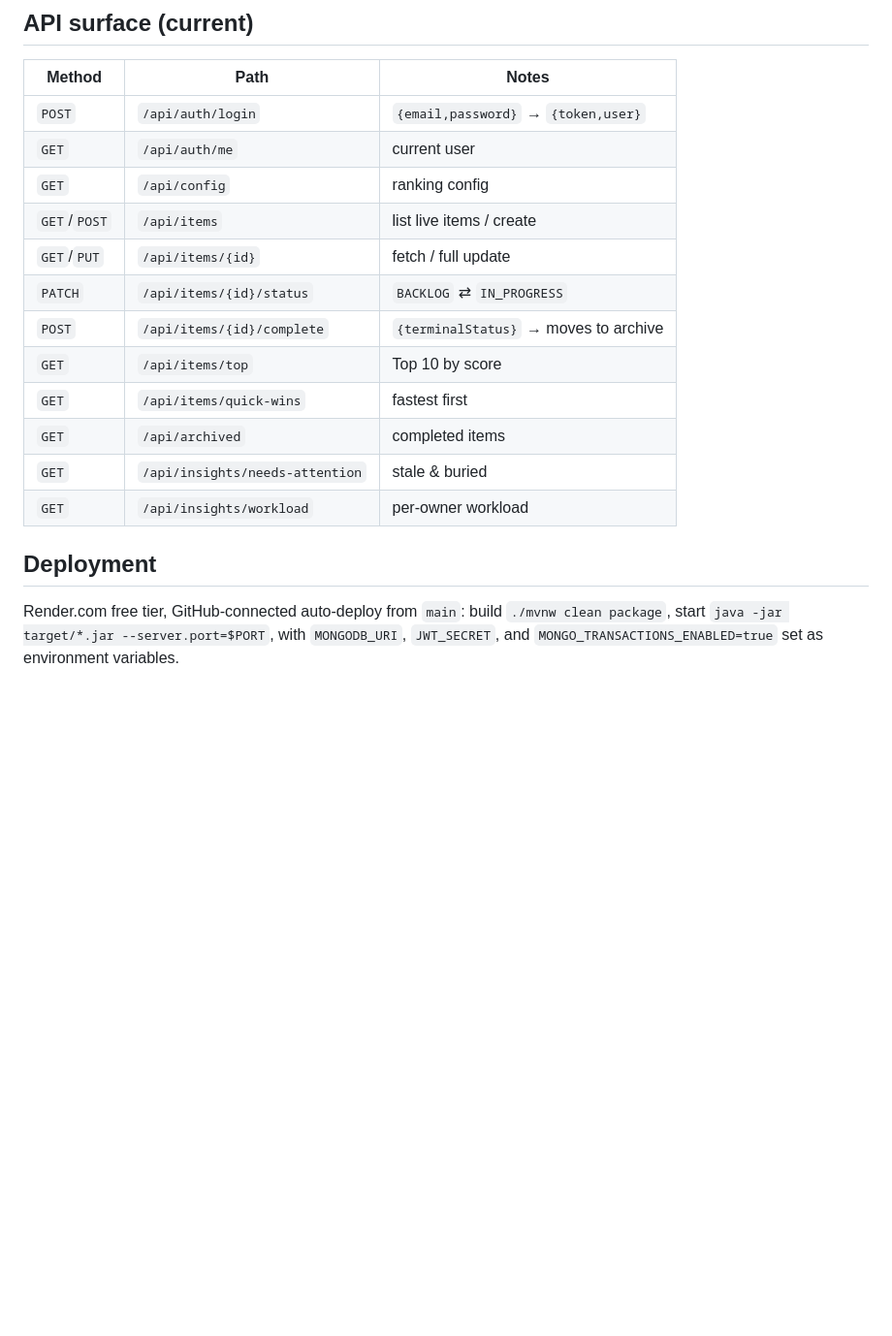
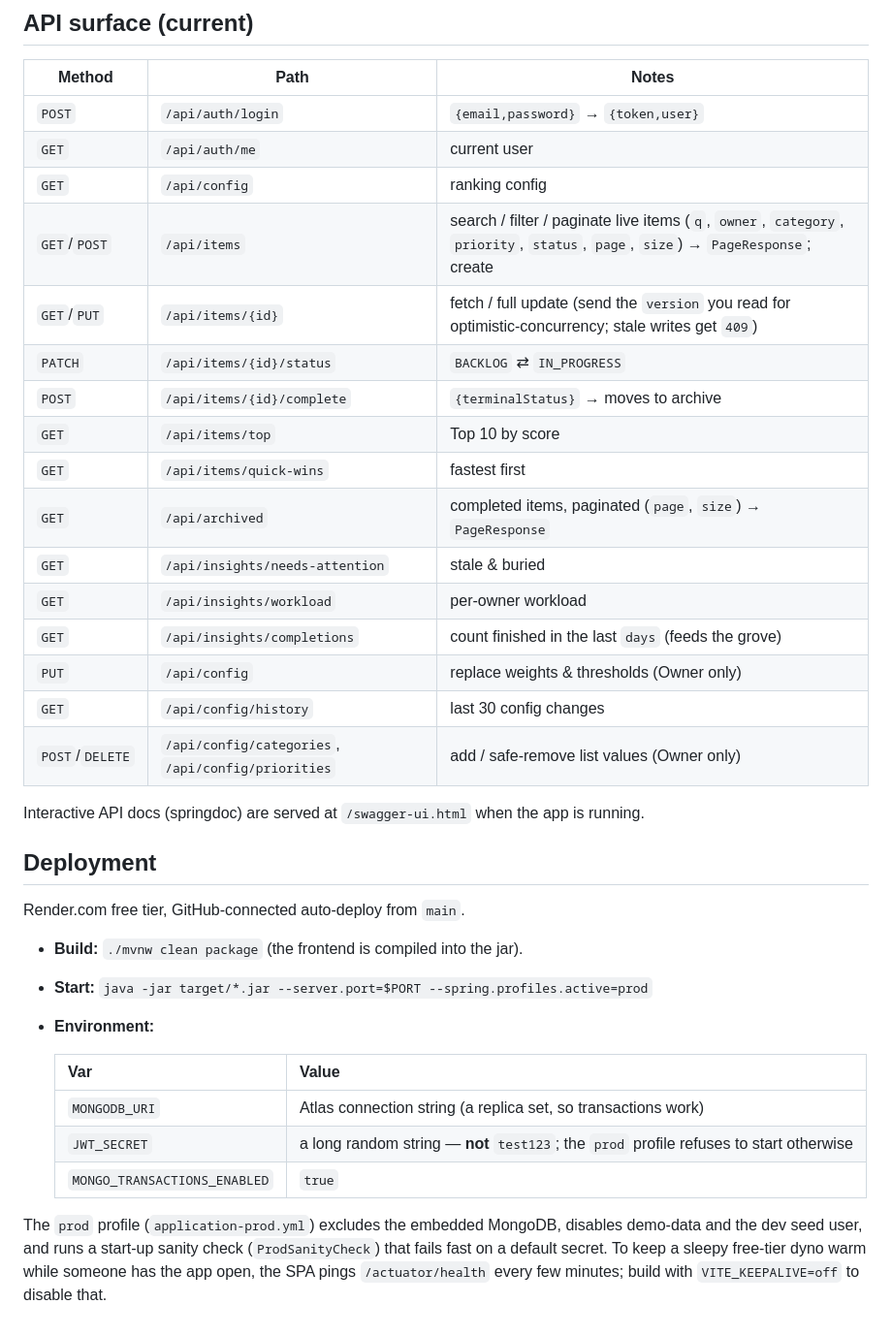
Before and after one commit to kaushik-m-mahadevan/priority-backlog-tracker, a Markdown page: README.md, the part around the change. Shown at 97% size. Rendered like a GitHub page; blank space fills up the shorter version.

Commit message:
docs: refresh API surface and add a prod deployment section to the README
Documents search/pagination params, optimistic-concurrency versioning,
the config and completions endpoints, Swagger UI, and a step-by-step
prod deploy (profile, required env, fail-fast secret check, keep-alive).

Co-Authored-By: Claude Sonnet 5 <noreply@anthropic.com>

```diff
--- a/README.md
+++ b/README.md
@@ -81,19 +81,38 @@ The script is safe to re-run — it replaces only the rows it created (`createdB
 | `POST` | `/api/auth/login` | `{email,password}` → `{token,user}` |
 | `GET` | `/api/auth/me` | current user |
 | `GET` | `/api/config` | ranking config |
-| `GET`/`POST` | `/api/items` | list live items / create |
-| `GET`/`PUT` | `/api/items/{id}` | fetch / full update |
+| `GET`/`POST` | `/api/items` | search / filter / paginate live items (`q`, `owner`, `category`, `priority`, `status`, `page`, `size`) → `PageResponse`; create |
+| `GET`/`PUT` | `/api/items/{id}` | fetch / full update (send the `version` you read for optimistic-concurrency; stale writes get `409`) |
 | `PATCH` | `/api/items/{id}/status` | `BACKLOG` ⇄ `IN_PROGRESS` |
 | `POST` | `/api/items/{id}/complete` | `{terminalStatus}` → moves to archive |
 | `GET` | `/api/items/top` | Top 10 by score |
 | `GET` | `/api/items/quick-wins` | fastest first |
-| `GET` | `/api/archived` | completed items |
+| `GET` | `/api/archived` | completed items, paginated (`page`, `size`) → `PageResponse` |
 | `GET` | `/api/insights/needs-attention` | stale & buried |
 | `GET` | `/api/insights/workload` | per-owner workload |
+| `GET` | `/api/insights/completions` | count finished in the last `days` (feeds the grove) |
+| `PUT` | `/api/config` | replace weights & thresholds (Owner only) |
+| `GET` | `/api/config/history` | last 30 config changes |
+| `POST`/`DELETE` | `/api/config/categories`, `/api/config/priorities` | add / safe-remove list values (Owner only) |
+
+Interactive API docs (springdoc) are served at `/swagger-ui.html` when the app is running.
 
 ## Deployment
 
-Render.com free tier, GitHub-connected auto-deploy from `main`:
-build `./mvnw clean package`, start `java -jar target/*.jar --server.port=$PORT`,
-with `MONGODB_URI`, `JWT_SECRET`, and `MONGO_TRANSACTIONS_ENABLED=true` set as
-environment variables.
+Render.com free tier, GitHub-connected auto-deploy from `main`.
+
+- **Build:** `./mvnw clean package` (the frontend is compiled into the jar).
+- **Start:** `java -jar target/*.jar --server.port=$PORT --spring.profiles.active=prod`
+- **Environment:**
+
+  | Var | Value |
+  |---|---|
+  | `MONGODB_URI` | Atlas connection string (a replica set, so transactions work) |
+  | `JWT_SECRET` | a long random string — **not** `test123`; the `prod` profile refuses to start otherwise |
+  | `MONGO_TRANSACTIONS_ENABLED` | `true` |
+
+The `prod` profile (`application-prod.yml`) excludes the embedded MongoDB, disables
+demo-data and the dev seed user, and runs a start-up sanity check (`ProdSanityCheck`)
+that fails fast on a default secret. To keep a sleepy free-tier dyno warm while
+someone has the app open, the SPA pings `/actuator/health` every few minutes; build
+with `VITE_KEEPALIVE=off` to disable that.
```
